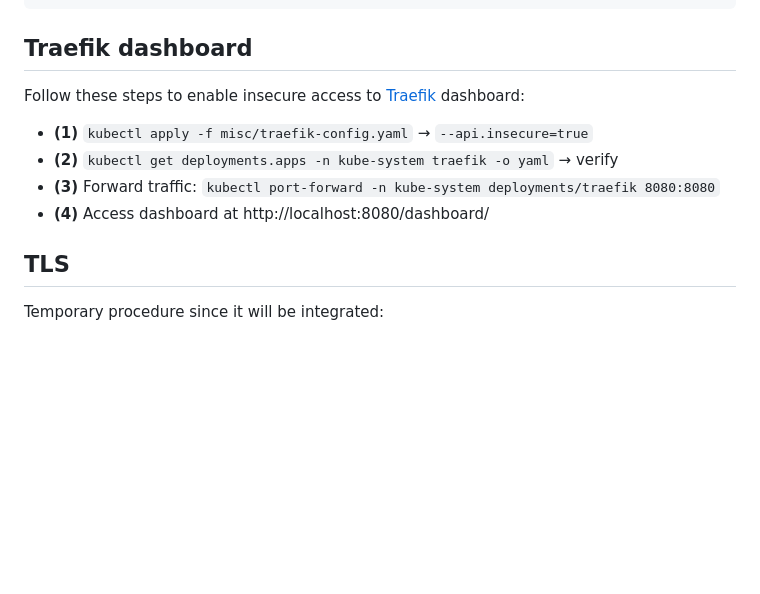
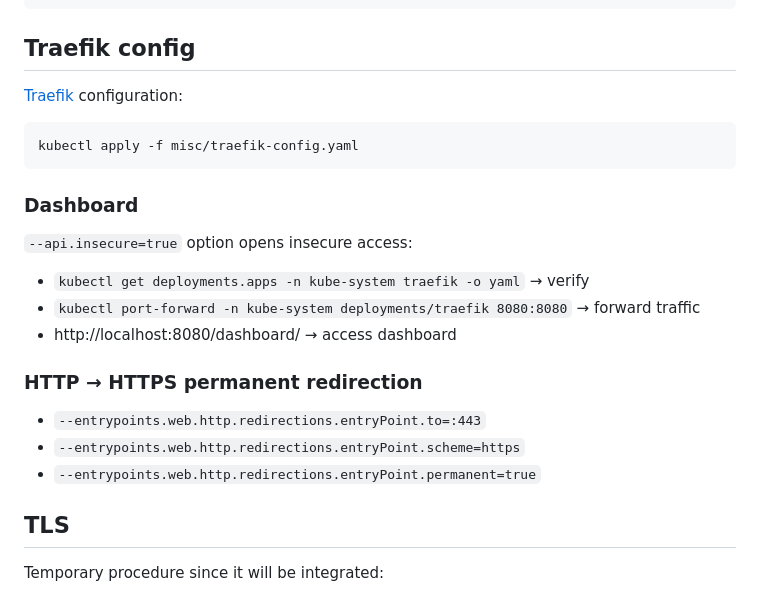
Before and after one commit to sfmunoz/i12e, a Markdown page: README.md, the part around the change. Rendered like a GitHub page; blank space fills up the shorter version.

Commit message:
README.md: 'Traefik config' general section created/rearranged

````diff
--- a/README.md
+++ b/README.md
@@ -223,14 +223,27 @@ Staged OS reset, you can reboot now
 Running as unit: run-rb96ef8572bb2485e9ba0e96db33005c0.service; invocation ID: 314d5d8b3f144e8a923ff6ba0ba8b353
 ```
 
-## Traefik dashboard
+## Traefik config
 
-Follow these steps to enable insecure access to [Traefik](https://traefik.io/traefik) dashboard:
+[Traefik](https://traefik.io/traefik) configuration:
 
-- **(1)** `kubectl apply -f misc/traefik-config.yaml` → `--api.insecure=true`
-- **(2)** `kubectl get deployments.apps -n kube-system traefik -o yaml` → verify
-- **(3)** Forward traffic: `kubectl port-forward -n kube-system deployments/traefik 8080:8080`
-- **(4)** Access dashboard at http://localhost:8080/dashboard/
+```
+kubectl apply -f misc/traefik-config.yaml
+```
+
+### Dashboard
+
+`--api.insecure=true` option opens insecure access:
+
+- `kubectl get deployments.apps -n kube-system traefik -o yaml` → verify
+- `kubectl port-forward -n kube-system deployments/traefik 8080:8080` → forward traffic
+- http://localhost:8080/dashboard/ → access dashboard
+
+### HTTP → HTTPS permanent redirection
+
+- `--entrypoints.web.http.redirections.entryPoint.to=:443`
+- `--entrypoints.web.http.redirections.entryPoint.scheme=https`
+- `--entrypoints.web.http.redirections.entryPoint.permanent=true`
 
 ## TLS
 
````
